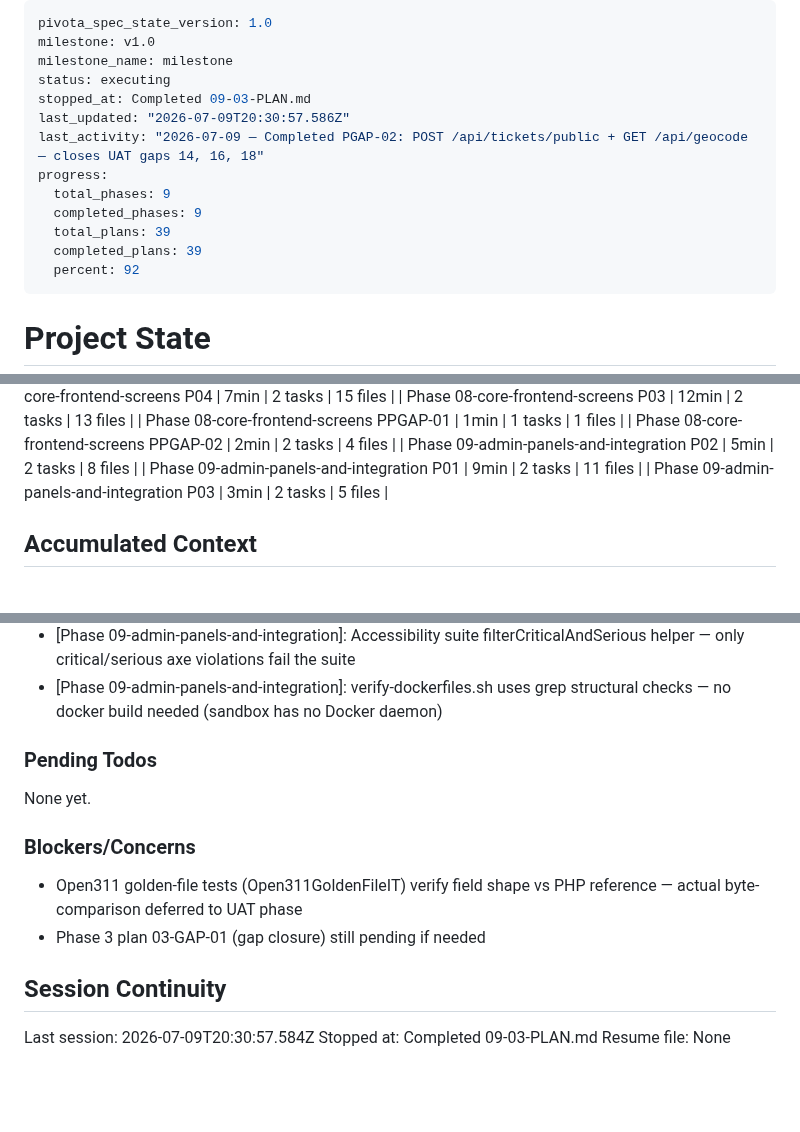
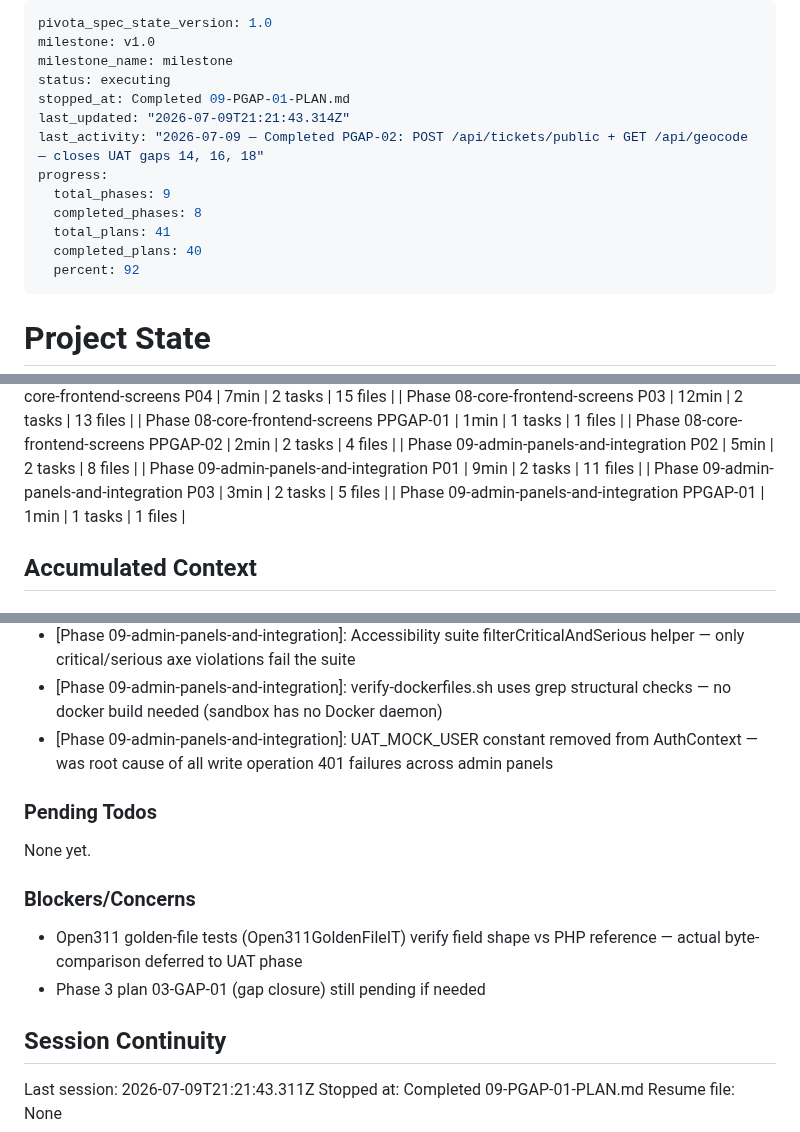
Before and after one commit to dhruvi5319/uReport, a Markdown page: .planning/STATE.md, 3 parts joined by grey strips. GitHub-like rendering; blank space fills up the shorter version.

Commit message:
docs(09-PGAP-01): complete auth context gap fix plan
- SUMMARY.md: UAT_MOCK_USER bypass removed, real JWT auth restored
- STATE.md: advance-progress (98%), record metrics, add decision

```diff
--- a/.planning/STATE.md
+++ b/.planning/STATE.md
@@ -3,14 +3,14 @@ pivota_spec_state_version: 1.0
 milestone: v1.0
 milestone_name: milestone
 status: executing
-stopped_at: Completed 09-03-PLAN.md
-last_updated: "2026-07-09T20:30:57.586Z"
+stopped_at: Completed 09-PGAP-01-PLAN.md
+last_updated: "2026-07-09T21:21:43.314Z"
 last_activity: "2026-07-09 — Completed PGAP-02: POST /api/tickets/public + GET /api/geocode — closes UAT gaps 14, 16, 18"
 progress:
   total_phases: 9
-  completed_phases: 9
-  total_plans: 39
-  completed_plans: 39
+  completed_phases: 8
+  total_plans: 41
+  completed_plans: 40
   percent: 92
 ---
 
@@ -80,6 +80,7 @@ Progress: [█████████░] 92%
 | Phase 09-admin-panels-and-integration P02 | 5min | 2 tasks | 8 files |
 | Phase 09-admin-panels-and-integration P01 | 9min | 2 tasks | 11 files |
 | Phase 09-admin-panels-and-integration P03 | 3min | 2 tasks | 5 files |
+| Phase 09-admin-panels-and-integration PPGAP-01 | 1min | 1 tasks | 1 files |
 
 ## Accumulated Context
 
@@ -148,6 +149,7 @@ Recent decisions affecting current work:
 - [Phase 09-admin-panels-and-integration]: ApplicationSmokeIT uses Zonky embedded PostgreSQL — consistent with project test architecture, no Docker daemon needed
 - [Phase 09-admin-panels-and-integration]: Accessibility suite filterCriticalAndSerious helper — only critical/serious axe violations fail the suite
 - [Phase 09-admin-panels-and-integration]: verify-dockerfiles.sh uses grep structural checks — no docker build needed (sandbox has no Docker daemon)
+- [Phase 09-admin-panels-and-integration]: UAT_MOCK_USER constant removed from AuthContext — was root cause of all write operation 401 failures across admin panels
 
 ### Pending Todos
 
@@ -160,6 +162,6 @@ None yet.
 
 ## Session Continuity
 
-Last session: 2026-07-09T20:30:57.584Z
-Stopped at: Completed 09-03-PLAN.md
+Last session: 2026-07-09T21:21:43.311Z
+Stopped at: Completed 09-PGAP-01-PLAN.md
 Resume file: None
```
Also changed, not shown: 1 other file.
